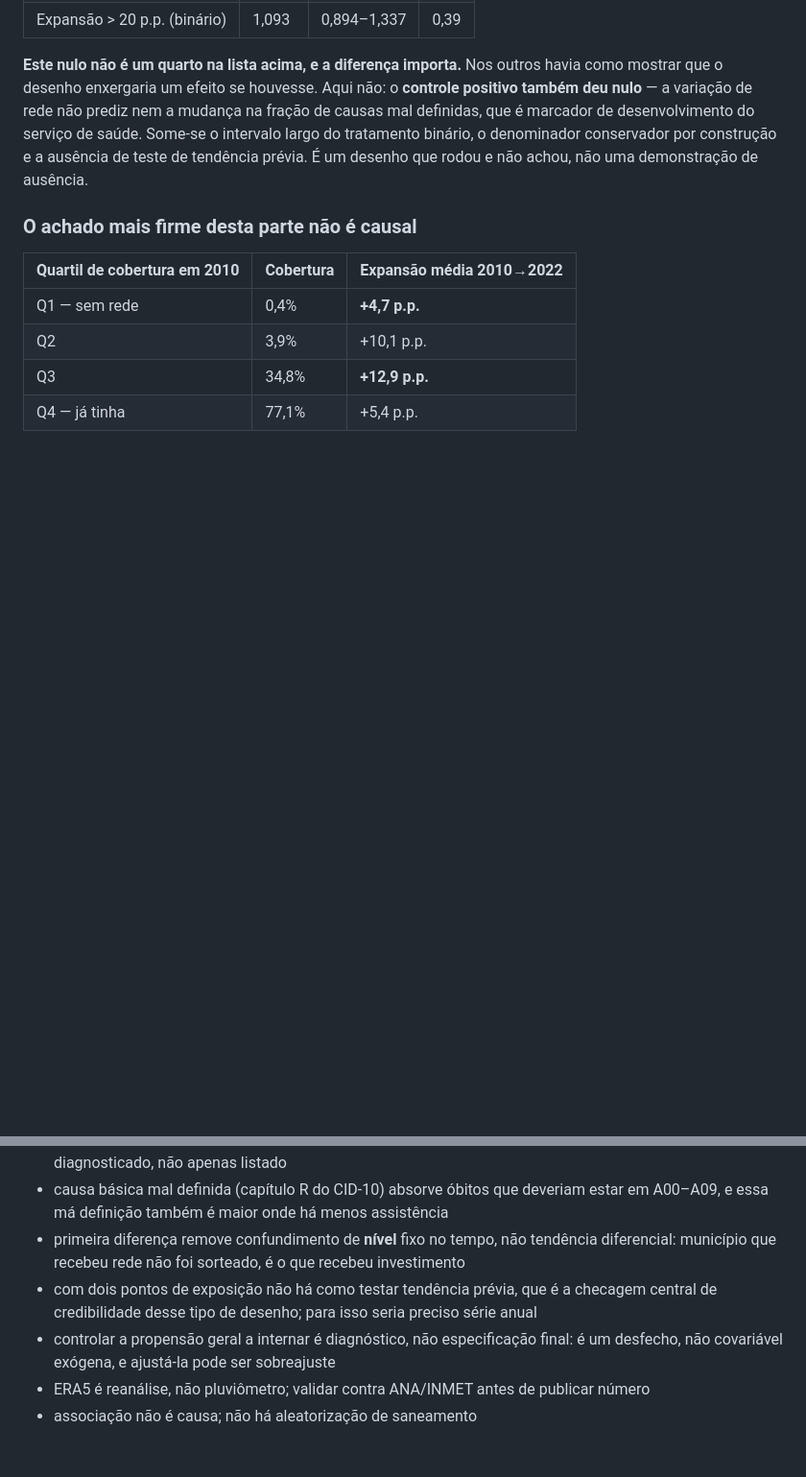
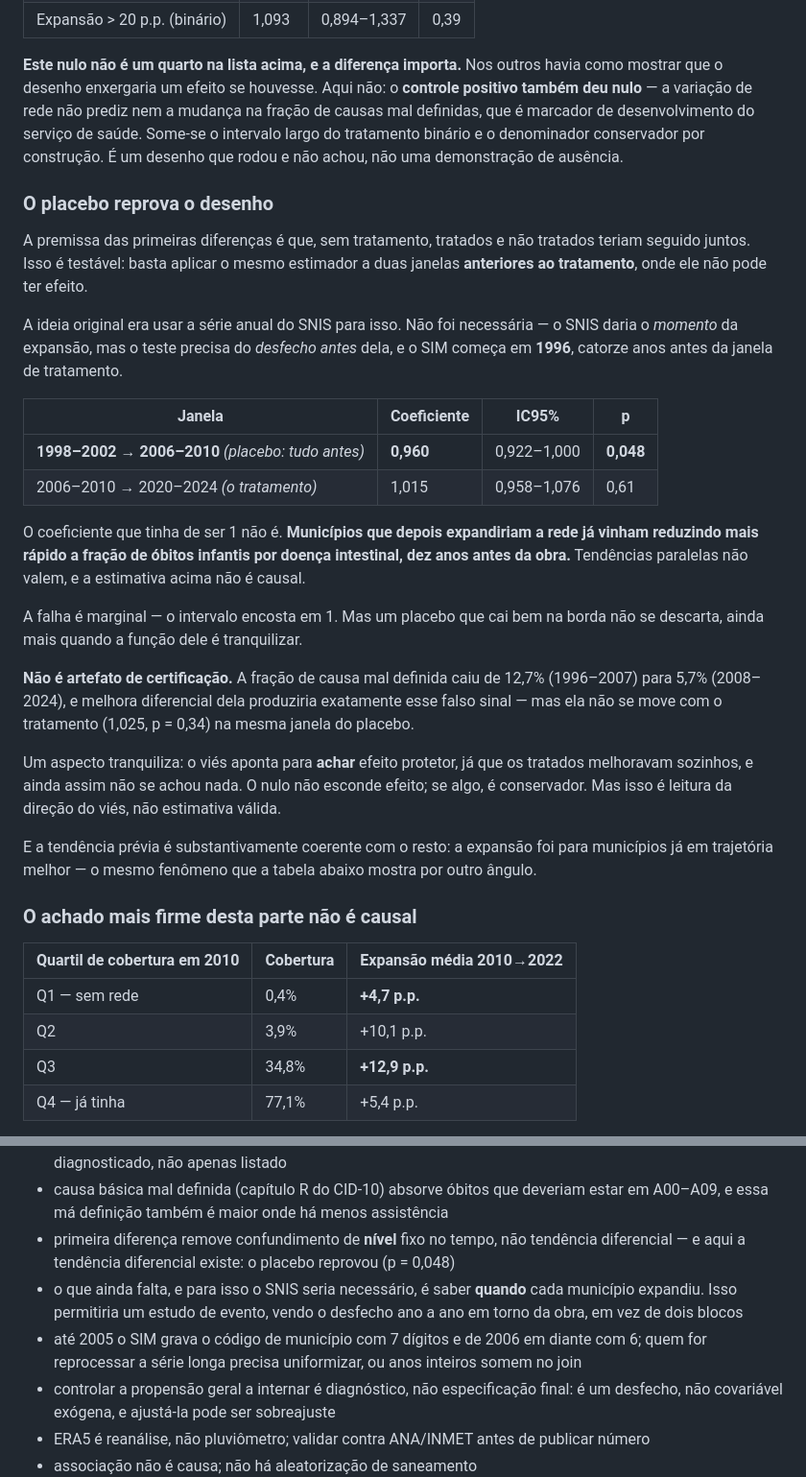
Before and after one commit to giovanirasia/sanea, a Markdown page: README.md, 2 parts joined by grey strips. Shown at 96% size. Drawn GitHub-style; blank space fills up the shorter version.

Commit message:
README: publica o placebo que reprova as primeiras diferencas
Entra a secao do teste de tendencia previa logo apos os resultados do
desenho de diferencas, porque muda como le-los: o coeficiente que tinha
de ser 1 da 0,960 (p=0,048) numa janela inteiramente anterior ao
tratamento. A estimativa anterior nao e causal, e isso precisa estar
onde quem le a tabela ve.

Conta tambem por que o SNIS acabou dispensavel — ele daria o momento da
expansao, o teste precisa do desfecho antes dela, e o SIM comeca em 1996
— e registra o que so o SNIS daria, que e o estudo de evento.

Corrige um limite que ficou desatualizado: dizia que nao havia como
testar tendencia previa com dois pontos de exposicao. Havia, foi feito, e
reprovou. Acrescenta a armadilha do codigo de municipio com 7 digitos ate
2005, util para qualquer um que reprocesse a serie longa do SIM.

```diff
--- a/README.md
+++ b/README.md
@@ -319,8 +319,42 @@ juntos. Resultado, por 10 p.p. de expansão:
 mostrar que o desenho enxergaria um efeito se houvesse. Aqui não: o **controle positivo
 também deu nulo** — a variação de rede não prediz nem a mudança na fração de causas mal
 definidas, que é marcador de desenvolvimento do serviço de saúde. Some-se o intervalo largo
-do tratamento binário, o denominador conservador por construção e a ausência de teste de
-tendência prévia. É um desenho que rodou e não achou, não uma demonstração de ausência.
+do tratamento binário e o denominador conservador por construção. É um desenho que rodou e
+não achou, não uma demonstração de ausência.
+
+### O placebo reprova o desenho
+
+A premissa das primeiras diferenças é que, sem tratamento, tratados e não tratados teriam
+seguido juntos. Isso é testável: basta aplicar o mesmo estimador a duas janelas **anteriores
+ao tratamento**, onde ele não pode ter efeito.
+
+A ideia original era usar a série anual do SNIS para isso. Não foi necessária — o SNIS
+daria o *momento* da expansão, mas o teste precisa do *desfecho antes* dela, e o SIM começa
+em **1996**, catorze anos antes da janela de tratamento.
+
+| Janela | Coeficiente | IC95% | p |
+|---|---|---|---|
+| **1998–2002 → 2006–2010** *(placebo: tudo antes)* | **0,960** | 0,922–1,000 | **0,048** |
+| 2006–2010 → 2020–2024 *(o tratamento)* | 1,015 | 0,958–1,076 | 0,61 |
+
+O coeficiente que tinha de ser 1 não é. **Municípios que depois expandiriam a rede já
+vinham reduzindo mais rápido a fração de óbitos infantis por doença intestinal, dez anos
+antes da obra.** Tendências paralelas não valem, e a estimativa acima não é causal.
+
+A falha é marginal — o intervalo encosta em 1. Mas um placebo que cai bem na borda não se
+descarta, ainda mais quando a função dele é tranquilizar.
+
+**Não é artefato de certificação.** A fração de causa mal definida caiu de 12,7% (1996–2007)
+para 5,7% (2008–2024), e melhora diferencial dela produziria exatamente esse falso sinal —
+mas ela não se move com o tratamento (1,025, p = 0,34) na mesma janela do placebo.
+
+Um aspecto tranquiliza: o viés aponta para **achar** efeito protetor, já que os tratados
+melhoravam sozinhos, e ainda assim não se achou nada. O nulo não esconde efeito; se algo, é
+conservador. Mas isso é leitura da direção do viés, não estimativa válida.
+
+E a tendência prévia é substantivamente coerente com o resto: a expansão foi para
+municípios já em trajetória melhor — o mesmo fenômeno que a tabela abaixo mostra por outro
+ângulo.
 
 ### O achado mais firme desta parte não é causal
 
@@ -431,9 +465,12 @@ caminho chuva → contaminação. Isso é hipótese, não resultado.
 - causa básica mal definida (capítulo R do CID-10) absorve óbitos que deveriam estar em
   A00–A09, e essa má definição também é maior onde há menos assistência
 - primeira diferença remove confundimento de **nível** fixo no tempo, não tendência
-  diferencial: município que recebeu rede não foi sorteado, é o que recebeu investimento
-- com dois pontos de exposição não há como testar tendência prévia, que é a checagem
-  central de credibilidade desse tipo de desenho; para isso seria preciso série anual
+  diferencial — e aqui a tendência diferencial existe: o placebo reprovou (p = 0,048)
+- o que ainda falta, e para isso o SNIS seria necessário, é saber **quando** cada município
+  expandiu. Isso permitiria um estudo de evento, vendo o desfecho ano a ano em torno da
+  obra, em vez de dois blocos
+- até 2005 o SIM grava o código de município com 7 dígitos e de 2006 em diante com 6;
+  quem for reprocessar a série longa precisa uniformizar, ou anos inteiros somem no join
 - controlar a propensão geral a internar é diagnóstico, não especificação final: é um
   desfecho, não covariável exógena, e ajustá-la pode ser sobreajuste
 - ERA5 é reanálise, não pluviômetro; validar contra ANA/INMET antes de publicar número
```
Also changed, not shown: other parts of README.md (+11 -0 lines).
